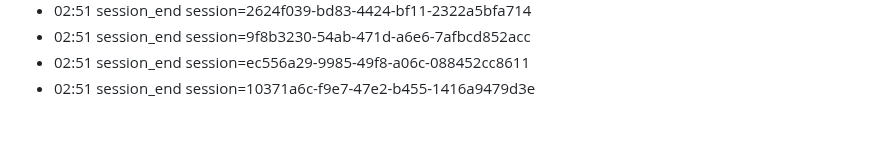
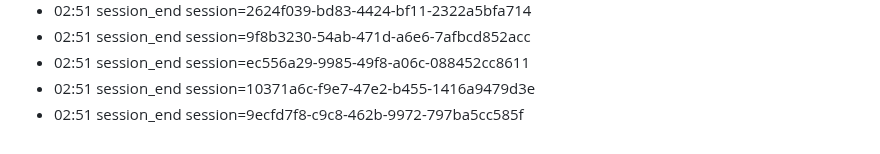
Before and after one commit to eschmitt88/llm-cross-pollination, a Markdown page: journal/2026-08-22.md, the part around the change. Rendered like a GitHub page.

Commit message:
journal: session 2026-08-22

```diff
--- a/journal/2026-08-22.md
+++ b/journal/2026-08-22.md
@@ -63,3 +63,4 @@ date: 2026-08-22
 - 02:51 session_end session=9f8b3230-54ab-471d-a6e6-7afbcd852acc
 - 02:51 session_end session=ec556a29-9985-49f8-a06c-088452cc8611
 - 02:51 session_end session=10371a6c-f9e7-47e2-b455-1416a9479d3e
+- 02:51 session_end session=9ecfd7f8-c9c8-462b-9972-797ba5cc585f
```
